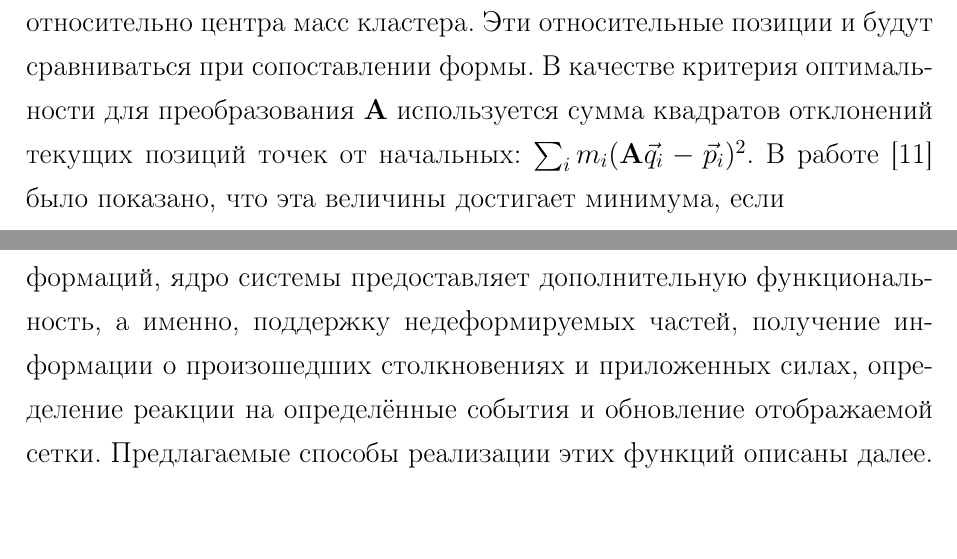
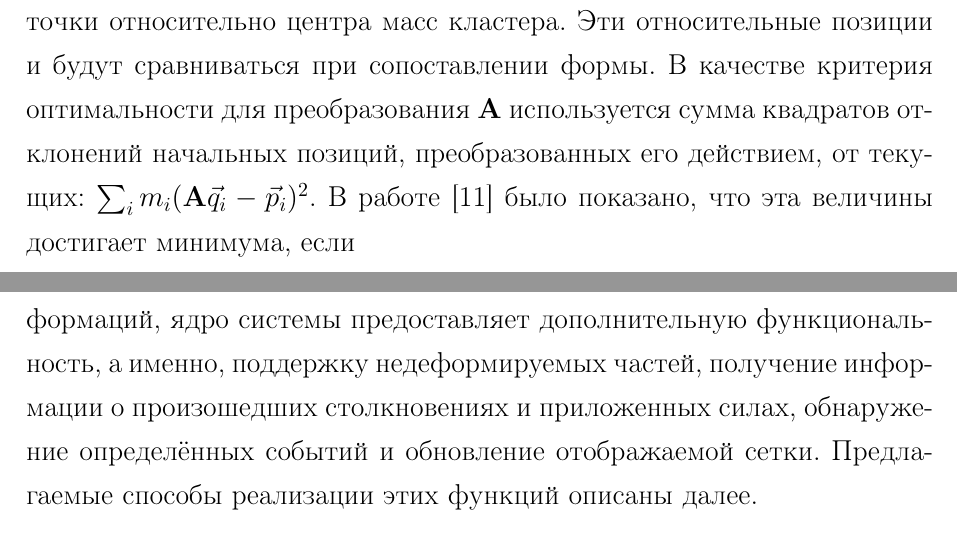
Before and after one commit to NIA/diploma, a LaTeX document (text/src/base.tex): two parts of pages 11 and 14 of 53, joined at a grey line, cut so that both start at the same text. Compiled offline with pdfLaTeX; a missing bibliography style is replaced by a similar one.

Commit message:
Небольшие уточнения

```diff
--- a/text/src/base.tex
+++ b/text/src/base.tex
@@ -322,7 +322,7 @@
         $\vect{p}_i = \vect{x}_i - \vect{x}_{ц.м.}$~--- исходное и текущее положение точки
         относительно центра масс кластера. Эти относительные позиции и будут сравниваться при
         сопоставлении формы. В качестве критерия оптимальности для преобразования $\matx A$
-        используется сумма квадратов отклонений текущих позиций точек от начальных:
+        используется сумма квадратов отклонений начальных позиций, преобразованных его действием, от текущих:
         $\sum_i m_i (\matx A \vect{q}_i - \vect{p}_i )^2$. В работе~\cite{mueller-meshless} было
         показано, что эта величины достигает минимума, если
         \begin{equation}
@@ -426,8 +426,8 @@
 
       Как уже говорилось в разделе~\ref{sec:task}, кроме собственно моделирования деформаций, ядро
       системы предоставляет дополнительную функциональность, а именно, поддержку недеформируемых
-      частей, получение информации о произошедших столкновениях и приложенных силах, определение
-      реакции на определённые события и обновление отображаемой сетки. Предлагаемые способы
+      частей, получение информации о произошедших столкновениях и приложенных силах, обнаружение
+      определённых событий и обновление отображаемой сетки. Предлагаемые способы
       реализации этих функций описаны далее.
 
       \subsubsection{Поддержка недеформируемых частей}
```
Also changed, not shown: text/src/base.tex (4 more changed lines).
